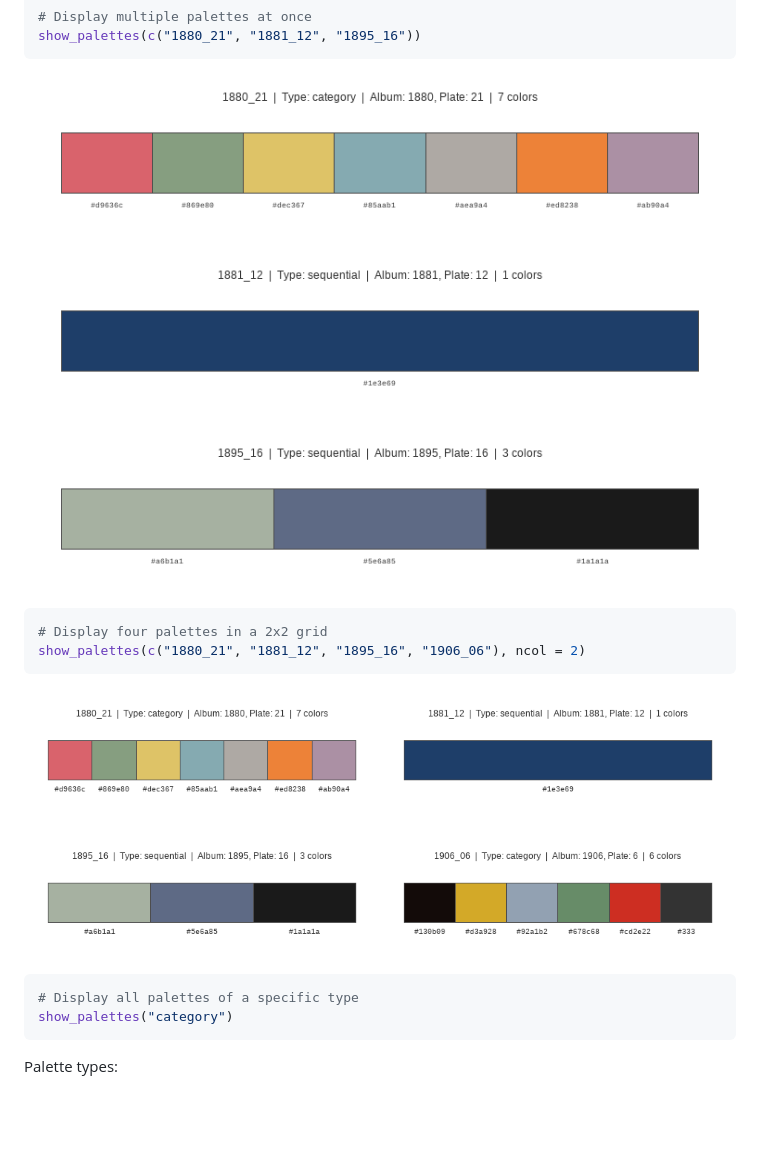
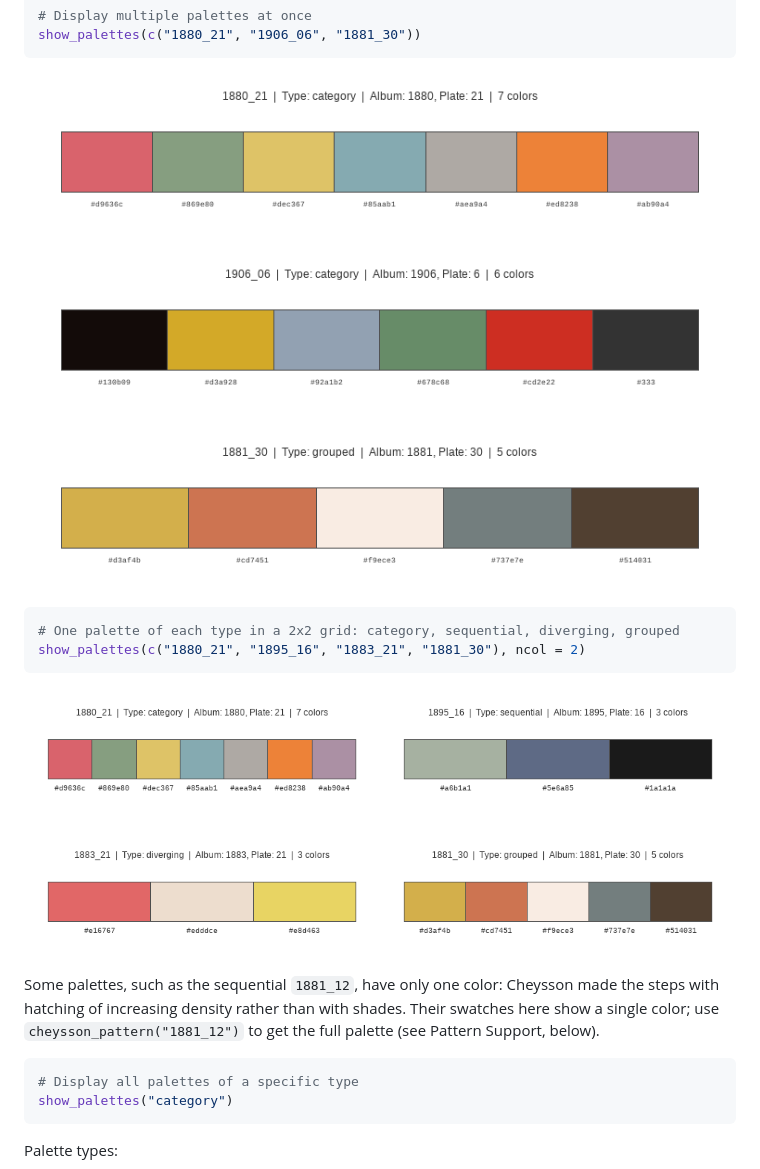
Before and after one commit to friendly/ggCheysson, a Markdown page: README.md, the part around one of its changes. Drawn GitHub-style; pictures changed too: man/figures/README-show-palette-grid-1.png, man/figures/README-show-palette-multi-1.png; blank space fills up the shorter version.

Commit message:
Replace one-color 1881_12 in palette-swatch examples
1881_12 is a monochrome sequential palette whose steps are hatching
densities, so show_palette() draws it as one undifferentiated block.
README and show_palette()/show_palettes() examples now use multi-color
palettes (the README grid shows one of each type), and the README notes
that one-color palettes carry their steps in the patterns.

````diff
--- a/README.md
+++ b/README.md
@@ -324,17 +324,23 @@ show_palette("1895_16")
 
 ``` r
 # Display multiple palettes at once
-show_palettes(c("1880_21", "1881_12", "1895_16"))
+show_palettes(c("1880_21", "1906_06", "1881_30"))
 ```
 
 <img src="man/figures/README-show-palette-multi-1.png" alt="" width="100%" />
 
 ``` r
-# Display four palettes in a 2x2 grid
-show_palettes(c("1880_21", "1881_12", "1895_16", "1906_06"), ncol = 2)
+# One palette of each type in a 2x2 grid: category, sequential, diverging, grouped
+show_palettes(c("1880_21", "1895_16", "1883_21", "1881_30"), ncol = 2)
 ```
 
 <img src="man/figures/README-show-palette-grid-1.png" alt="" width="100%" />
+
+Some palettes, such as the sequential `1881_12`, have only one color:
+Cheysson made the steps with hatching of increasing density rather than
+with shades. Their swatches here show a single color; use
+`cheysson_pattern("1881_12")` to get the full palette (see Pattern
+Support, below).
 
 ``` r
 # Display all palettes of a specific type
````
Also changed, not shown: other parts of README.md (+1 -1 lines), 4 other files.
